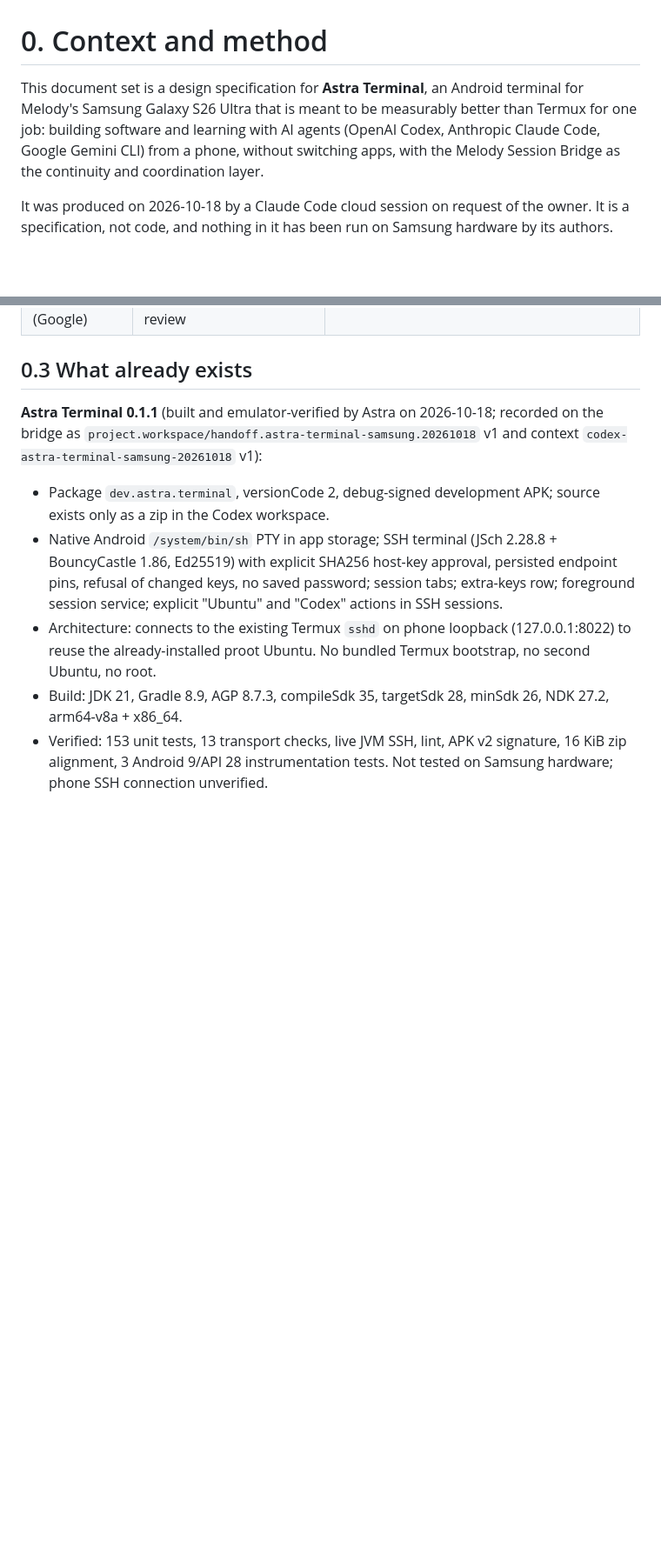
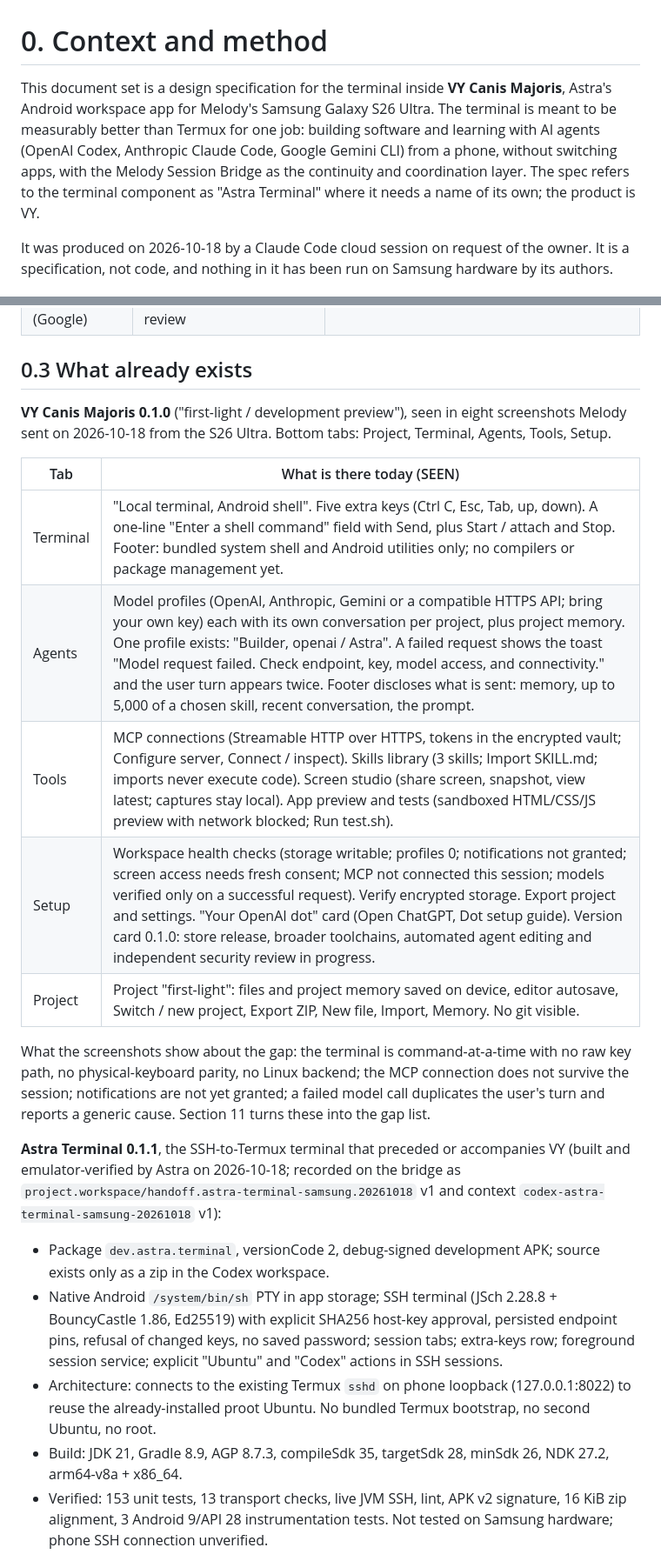
Before and after one commit to melodydashora/MCP-GPT-AGENT-Manager-, a Markdown page: docs/astra-terminal/00-context-and-method.md, 2 parts joined by grey strips. Shown at 87% size. Drawn GitHub-style; blank space fills up the shorter version.

Commit message:
Record the VY Canis Majoris 0.1.0 build state in the design context
Melody's screenshots show the current app is VY Canis Majoris 0.1.0
with Project, Terminal, Agents, Tools and Setup tabs. This page now
inventories what each tab provides, reads "dot" as the app's own
OpenAI dot card (deferred), and frames the terminal spec as the delta
from this build and from Astra Terminal 0.1.1.

Co-Authored-By: Claude Fable 5.1 <noreply@anthropic.com>
Claude-Session: https://claude.ai/code/session_019EcEUFiqZhycpxmoMamZvh

```diff
--- a/docs/astra-terminal/00-context-and-method.md
+++ b/docs/astra-terminal/00-context-and-method.md
@@ -1,6 +1,6 @@
 # 0. Context and method
 
-This document set is a design specification for **Astra Terminal**, an Android terminal for Melody's Samsung Galaxy S26 Ultra that is meant to be measurably better than Termux for one job: building software and learning with AI agents (OpenAI Codex, Anthropic Claude Code, Google Gemini CLI) from a phone, without switching apps, with the Melody Session Bridge as the continuity and coordination layer.
+This document set is a design specification for the terminal inside **VY Canis Majoris**, Astra's Android workspace app for Melody's Samsung Galaxy S26 Ultra. The terminal is meant to be measurably better than Termux for one job: building software and learning with AI agents (OpenAI Codex, Anthropic Claude Code, Google Gemini CLI) from a phone, without switching apps, with the Melody Session Bridge as the continuity and coordination layer. The spec refers to the terminal component as "Astra Terminal" where it needs a name of its own; the product is VY.
 
 It was produced on 2026-10-18 by a Claude Code cloud session on request of the owner. It is a specification, not code, and nothing in it has been run on Samsung hardware by its authors.
 
@@ -24,7 +24,19 @@ Two clarifications arrived while the work was in progress:
 
 ## 0.3 What already exists
 
-**Astra Terminal 0.1.1** (built and emulator-verified by Astra on 2026-10-18; recorded on the bridge as `project.workspace/handoff.astra-terminal-samsung.20261018` v1 and context `codex-astra-terminal-samsung-20261018` v1):
+**VY Canis Majoris 0.1.0** ("first-light / development preview"), seen in eight screenshots Melody sent on 2026-10-18 from the S26 Ultra. Bottom tabs: Project, Terminal, Agents, Tools, Setup.
+
+| Tab | What is there today (SEEN) |
+|---|---|
+| Terminal | "Local terminal, Android shell". Five extra keys (Ctrl C, Esc, Tab, up, down). A one-line "Enter a shell command" field with Send, plus Start / attach and Stop. Footer: bundled system shell and Android utilities only; no compilers or package management yet. |
+| Agents | Model profiles (OpenAI, Anthropic, Gemini or a compatible HTTPS API; bring your own key) each with its own conversation per project, plus project memory. One profile exists: "Builder, openai / Astra". A failed request shows the toast "Model request failed. Check endpoint, key, model access, and connectivity." and the user turn appears twice. Footer discloses what is sent: memory, up to 5,000 of a chosen skill, recent conversation, the prompt. |
+| Tools | MCP connections (Streamable HTTP over HTTPS, tokens in the encrypted vault; Configure server, Connect / inspect). Skills library (3 skills; Import SKILL.md; imports never execute code). Screen studio (share screen, snapshot, view latest; captures stay local). App preview and tests (sandboxed HTML/CSS/JS preview with network blocked; Run test.sh). |
+| Setup | Workspace health checks (storage writable; profiles 0; notifications not granted; screen access needs fresh consent; MCP not connected this session; models verified only on a successful request). Verify encrypted storage. Export project and settings. "Your OpenAI dot" card (Open ChatGPT, Dot setup guide). Version card 0.1.0: store release, broader toolchains, automated agent editing and independent security review in progress. |
+| Project | Project "first-light": files and project memory saved on device, editor autosave, Switch / new project, Export ZIP, New file, Import, Memory. No git visible. |
+
+What the screenshots show about the gap: the terminal is command-at-a-time with no raw key path, no physical-keyboard parity, no Linux backend; the MCP connection does not survive the session; notifications are not yet granted; a failed model call duplicates the user's turn and reports a generic cause. Section 11 turns these into the gap list.
+
+**Astra Terminal 0.1.1**, the SSH-to-Termux terminal that preceded or accompanies VY (built and emulator-verified by Astra on 2026-10-18; recorded on the bridge as `project.workspace/handoff.astra-terminal-samsung.20261018` v1 and context `codex-astra-terminal-samsung-20261018` v1):
 
 - Package `dev.astra.terminal`, versionCode 2, debug-signed development APK; source exists only as a zip in the Codex workspace.
 - Native Android `/system/bin/sh` PTY in app storage; SSH terminal (JSch 2.28.8 + BouncyCastle 1.86, Ed25519) with explicit SHA256 host-key approval, persisted endpoint pins, refusal of changed keys, no saved password; session tabs; extra-keys row; foreground session service; explicit "Ubuntu" and "Codex" actions in SSH sessions.
```
Also changed, not shown: other parts of docs/astra-terminal/00-context-and-method.md (+3 -2 lines).
